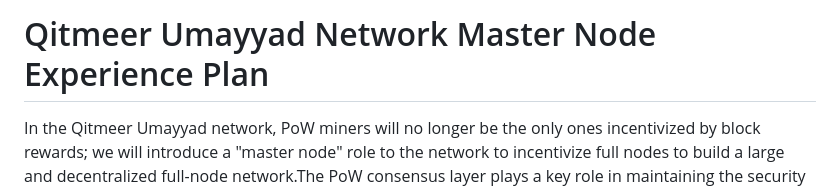
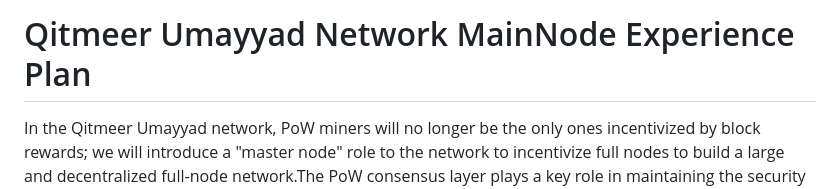
Before and after one commit to Qitmeer/Economic-model, a Markdown page: Version_en/Qitmeer_Umayyad_Network_MainNode_Experience_Plan.md, the part around the change. Drawn GitHub-style.

```diff
--- a/Version_en/Qitmeer_Umayyad_Network_Master_Node_Experience_Plan.md
+++ b/Version_en/Qitmeer_Umayyad_Network_MainNode_Experience_Plan.md
@@ -1,4 +1,4 @@
-# Qitmeer Umayyad Network Master Node Experience Plan
+# Qitmeer Umayyad Network MainNode Experience Plan
 
 In the Qitmeer Umayyad network, PoW miners will no longer be the only ones incentivized by block rewards; we will introduce a "master node" role to the network to incentivize full nodes to build a large and decentralized full-node network.The PoW consensus layer plays a key role in maintaining the security of the ledger, and a full-node eco-network of master nodes will improve the ease of use and reliability of the network, not only for user trust and adoption, but also to provide additional functionality such as instant transactions, DAO, etc.
 
```
Also changed, not shown: Version_zh/Qitmeer_Umayyad_网络创世映射与释放规则.md (+1 -1 lines), image/Umayyad/lock/JPG1.png (added), 3 other files.
